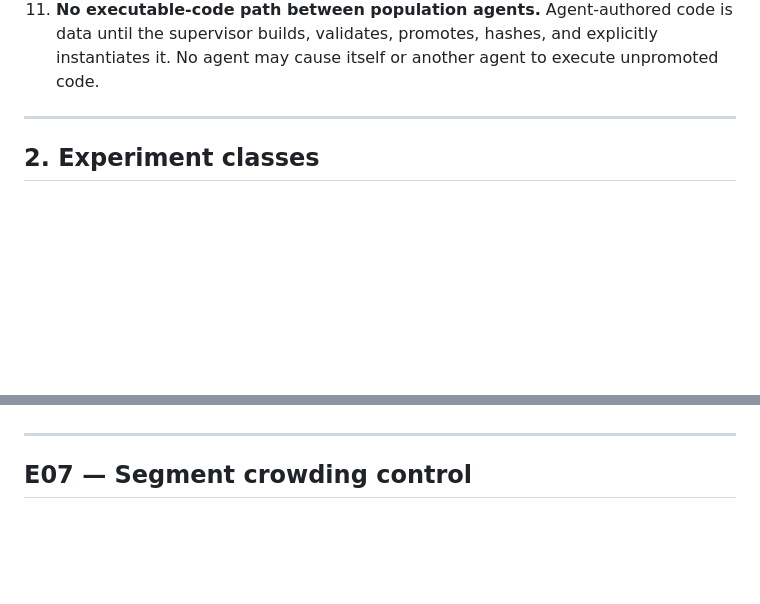
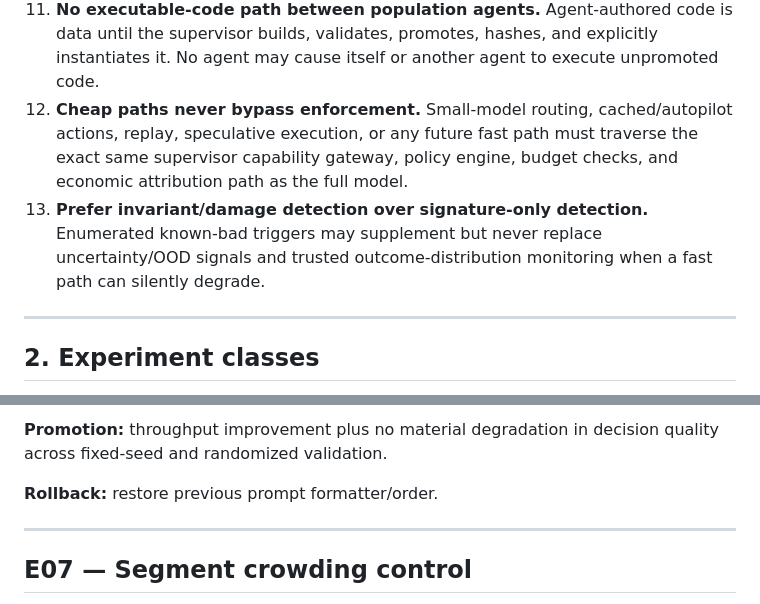
Before and after one commit to US0RIS/Qwenomatic, a Markdown page: EXPERIMENTS.md, 2 parts joined by grey strips. Rendered like a GitHub page; blank space fills up the shorter version.

```diff
--- a/EXPERIMENTS.md
+++ b/EXPERIMENTS.md
@@ -23,6 +23,8 @@ Every experiment must preserve all of the following.
 9. **No metric substitution after the run begins.** Primary metrics, guardrails, stopping rules, and promotion thresholds are frozen before treatment starts.
 10. **No real-money promotion from simulation alone.** Any feature that affects real capital, customer interaction, payouts, fraud, or external accounts must be re-tested against real-world evidence before broad deployment.
 11. **No executable-code path between population agents.** Agent-authored code is data until the supervisor builds, validates, promotes, hashes, and explicitly instantiates it. No agent may cause itself or another agent to execute unpromoted code.
+12. **Cheap paths never bypass enforcement.** Small-model routing, cached/autopilot actions, replay, speculative execution, or any future fast path must traverse the exact same supervisor capability gateway, policy engine, budget checks, and economic attribution path as the full model.
+13. **Prefer invariant/damage detection over signature-only detection.** Enumerated known-bad triggers may supplement but never replace uncertainty/OOD signals and trusted outcome-distribution monitoring when a fast path can silently degrade.
 
 ---
 
@@ -360,3 +397,6 @@ Possible stability conditions:
+**Promotion:** throughput improvement plus no material degradation in decision quality across fixed-seed and randomized validation.
+
+**Rollback:** restore previous prompt formatter/order.
 
 ---
 
```
Also changed, not shown: other parts of EXPERIMENTS.md (+75 -40 lines).
